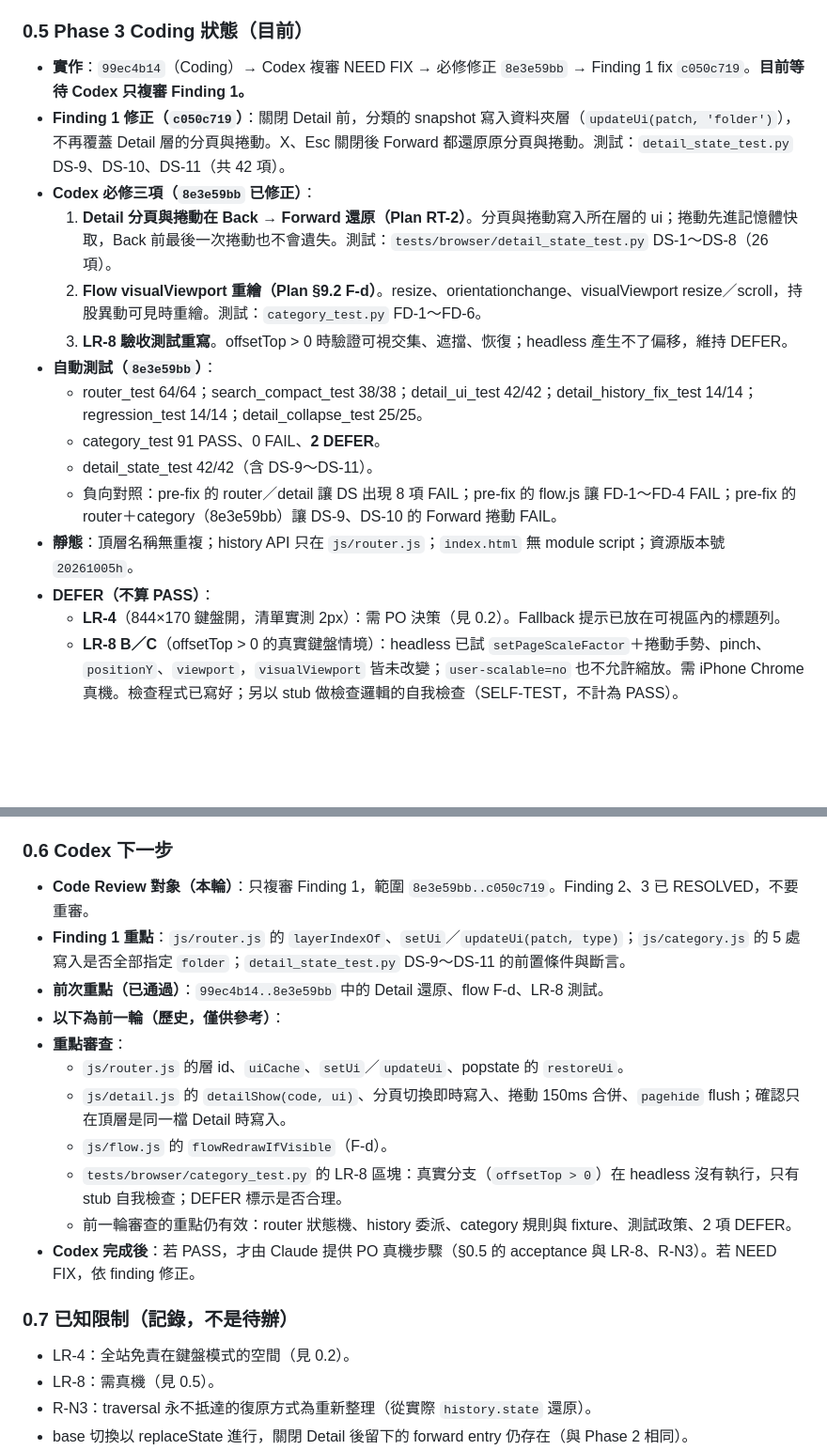
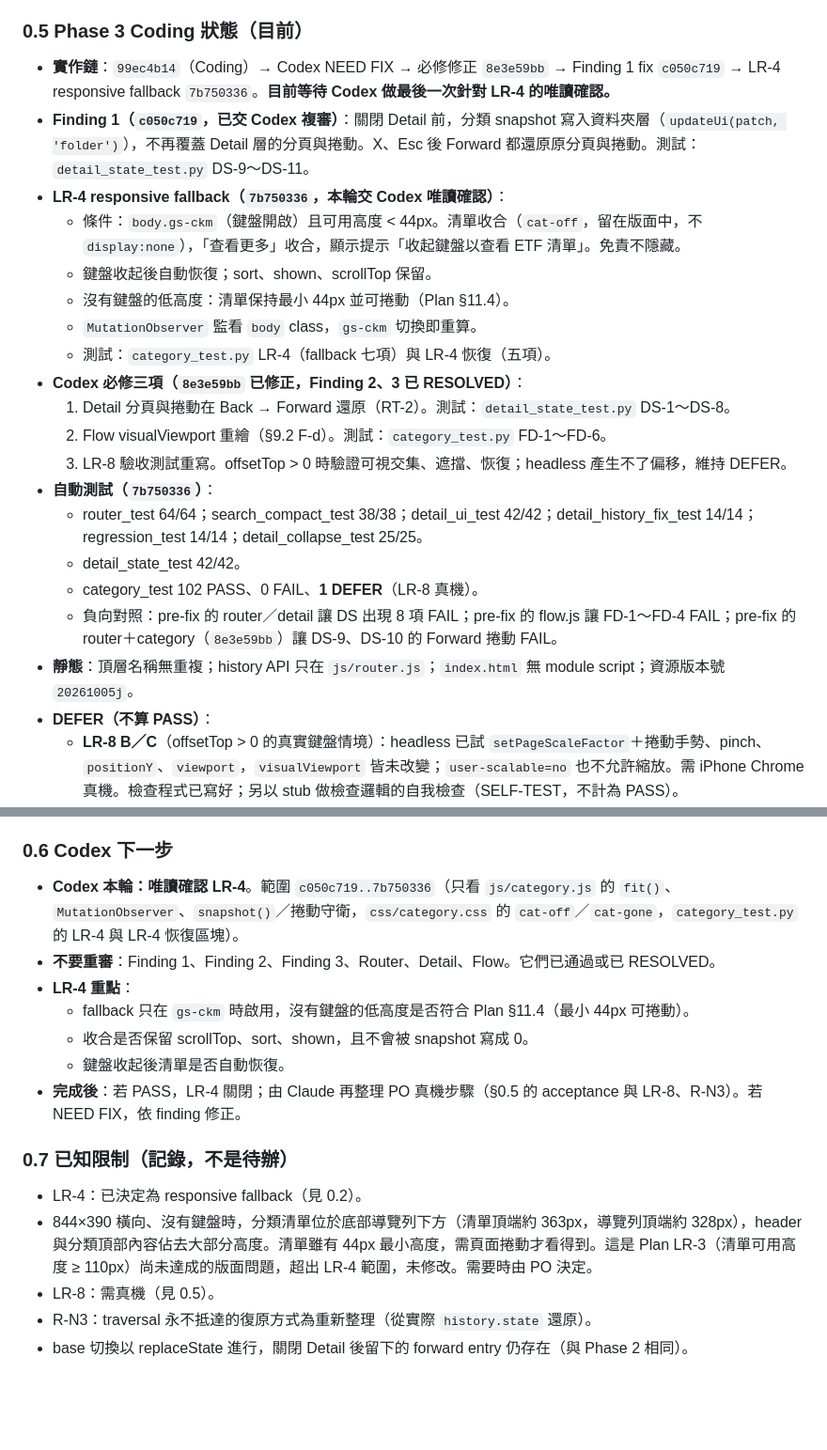
Before and after one commit to p14090060/cashflow-etf, a Markdown page: AI_HANDOFF.md, 2 parts joined by grey strips. Shown at 94% size. GitHub-like rendering; blank space fills up the shorter version.

Commit message:
docs(handoff): LR-4 responsive fallback 完成（commit 7b750336），交 Codex 唯讀確認 LR-4
- 0.2：LR-4 已由 PO 決定（方案 B），不再是未決。
- 0.5：實作鏈、LR-4 fallback 與恢復、測試結果（category 102 PASS、0 FAIL、1 DEFER：LR-8 真機）。
- 0.6：Codex 本輪只做 LR-4 唯讀確認，範圍 c050c719..7b750336。
- 0.7：記錄 844×390 橫向、無鍵盤時清單位於導覽列下方的版面限制（LR-3，未修改）。

Co-Authored-By: Claude Sonnet 5 <noreply@anthropic.com>

```diff
--- a/AI_HANDOFF.md
+++ b/AI_HANDOFF.md
@@ -45,20 +46,25 @@ Compact 後請先讀本檔與 `PHASE3_PLAN.md`，然後從「0.5 Phase 3 Coding
 
 ### 0.5 Phase 3 Coding 狀態（目前）
 
-- **實作**：`99ec4b14`（Coding）→ Codex 複審 NEED FIX → 必修修正 `8e3e59bb` → Finding 1 fix `c050c719`。**目前等待 Codex 只複審 Finding 1。**
-- **Finding 1 修正（`c050c719`）**：關閉 Detail 前，分類的 snapshot 寫入資料夾層（`updateUi(patch, 'folder')`），不再覆蓋 Detail 層的分頁與捲動。X、Esc 關閉後 Forward 都還原原分頁與捲動。測試：`detail_state_test.py` DS-9、DS-10、DS-11（共 42 項）。
-- **Codex 必修三項（`8e3e59bb` 已修正）**：
-  1. **Detail 分頁與捲動在 Back → Forward 還原（Plan RT-2）**。分頁與捲動寫入所在層的 ui；捲動先進記憶體快取，Back 前最後一次捲動也不會遺失。測試：`tests/browser/detail_state_test.py` DS-1～DS-8（26 項）。
-  2. **Flow visualViewport 重繪（Plan §9.2 F-d）**。resize、orientationchange、visualViewport resize／scroll，持股異動可見時重繪。測試：`category_test.py` FD-1～FD-6。
-  3. **LR-8 驗收測試重寫**。offsetTop > 0 時驗證可視交集、遮擋、恢復；headless 產生不了偏移，維持 DEFER。
-- **自動測試（`8e3e59bb`）**：
+- **實作鏈**：`99ec4b14`（Coding）→ Codex NEED FIX → 必修修正 `8e3e59bb` → Finding 1 fix `c050c719` → LR-4 responsive fallback `7b750336`。**目前等待 Codex 做最後一次針對 LR-4 的唯讀確認。**
+- **Finding 1（`c050c719`，已交 Codex 複審）**：關閉 Detail 前，分類 snapshot 寫入資料夾層（`updateUi(patch, 'folder')`），不再覆蓋 Detail 層的分頁與捲動。X、Esc 後 Forward 都還原原分頁與捲動。測試：`detail_state_test.py` DS-9～DS-11。
+- **LR-4 responsive fallback（`7b750336`，本輪交 Codex 唯讀確認）**：
+  - 條件：`body.gs-ckm`（鍵盤開啟）且可用高度 < 44px。清單收合（`cat-off`，留在版面中，不 `display:none`），「查看更多」收合，顯示提示「收起鍵盤以查看 ETF 清單」。免責不隱藏。
+  - 鍵盤收起後自動恢復；sort、shown、scrollTop 保留。
+  - 沒有鍵盤的低高度：清單保持最小 44px 並可捲動（Plan §11.4）。
+  - `MutationObserver` 監看 `body` class，`gs-ckm` 切換即重算。
+  - 測試：`category_test.py` LR-4（fallback 七項）與 LR-4 恢復（五項）。
+- **Codex 必修三項（`8e3e59bb` 已修正，Finding 2、3 已 RESOLVED）**：
+  1. Detail 分頁與捲動在 Back → Forward 還原（RT-2）。測試：`detail_state_test.py` DS-1～DS-8。
+  2. Flow visualViewport 重繪（§9.2 F-d）。測試：`category_test.py` FD-1～FD-6。
+  3. LR-8 驗收測試重寫。offsetTop > 0 時驗證可視交集、遮擋、恢復；headless 產生不了偏移，維持 DEFER。
+- **自動測試（`7b750336`）**：
   - router_test 64/64；search_compact_test 38/38；detail_ui_test 42/42；detail_history_fix_test 14/14；regression_test 14/14；detail_collapse_test 25/25。
-  - category_test 91 PASS、0 FAIL、**2 DEFER**。
-  - detail_state_test 42/42（含 DS-9～DS-11）。
-  - 負向對照：pre-fix 的 router／detail 讓 DS 出現 8 項 FAIL；pre-fix 的 flow.js 讓 FD-1～FD-4 FAIL；pre-fix 的 router＋category（8e3e59bb）讓 DS-9、DS-10 的 Forward 捲動 FAIL。
-- **靜態**：頂層名稱無重複；history API 只在 `js/router.js`；`index.html` 無 module script；資源版本號 `20261005h`。
+  - detail_state_test 42/42。
+  - category_test 102 PASS、0 FAIL、**1 DEFER**（LR-8 真機）。
+  - 負向對照：pre-fix 的 router／detail 讓 DS 出現 8 項 FAIL；pre-fix 的 flow.js 讓 FD-1～FD-4 FAIL；pre-fix 的 router＋category（`8e3e59bb`）讓 DS-9、DS-10 的 Forward 捲動 FAIL。
+- **靜態**：頂層名稱無重複；history API 只在 `js/router.js`；`index.html` 無 module script；資源版本號 `20261005j`。
 - **DEFER（不算 PASS）**：
-  - **LR-4**（844×170 鍵盤開，清單實測 2px）：需 PO 決策（見 0.2）。Fallback 提示已放在可視區內的標題列。
   - **LR-8 B／C**（offsetTop > 0 的真實鍵盤情境）：headless 已試 `setPageScaleFactor`＋捲動手勢、pinch、`positionY`、`viewport`，`visualViewport` 皆未改變；`user-scalable=no` 也不允許縮放。需 iPhone Chrome 真機。檢查程式已寫好；另以 stub 做檢查邏輯的自我檢查（SELF-TEST，不計為 PASS）。
 - **尚未完成的 acceptance（Plan §11.4 真機項目）**，Codex 通過後才交 PO：
   1. 分類頁 8 個 TAB 都能辨識名稱。
@@ -74,21 +80,18 @@ Compact 後請先讀本檔與 `PHASE3_PLAN.md`，然後從「0.5 Phase 3 Coding
 
 ### 0.6 Codex 下一步
 
-- **Code Review 對象（本輪）**：只複審 Finding 1，範圍 `8e3e59bb..c050c719`。Finding 2、3 已 RESOLVED，不要重審。
-- **Finding 1 重點**：`js/router.js` 的 `layerIndexOf`、`setUi`／`updateUi(patch, type)`；`js/category.js` 的 5 處寫入是否全部指定 `folder`；`detail_state_test.py` DS-9～DS-11 的前置條件與斷言。
-- **前次重點（已通過）**：`99ec4b14..8e3e59bb` 中的 Detail 還原、flow F-d、LR-8 測試。
-- **以下為前一輪（歷史，僅供參考）**：
-- **重點審查**：
-  - `js/router.js` 的層 id、`uiCache`、`setUi`／`updateUi`、popstate 的 `restoreUi`。
-  - `js/detail.js` 的 `detailShow(code, ui)`、分頁切換即時寫入、捲動 150ms 合併、`pagehide` flush；確認只在頂層是同一檔 Detail 時寫入。
-  - `js/flow.js` 的 `flowRedrawIfVisible`（F-d）。
-  - `tests/browser/category_test.py` 的 LR-8 區塊：真實分支（`offsetTop > 0`）在 headless 沒有執行，只有 stub 自我檢查；DEFER 標示是否合理。
-  - 前一輪審查的重點仍有效：router 狀態機、history 委派、category 規則與 fixture、測試政策、2 項 DEFER。
-- **Codex 完成後**：若 PASS，才由 Claude 提供 PO 真機步驟（§0.5 的 acceptance 與 LR-8、R-N3）。若 NEED FIX，依 finding 修正。
+- **Codex 本輪：唯讀確認 LR-4**。範圍 `c050c719..7b750336`（只看 `js/category.js` 的 `fit()`、`MutationObserver`、`snapshot()`／捲動守衛，`css/category.css` 的 `cat-off`／`cat-gone`，`category_test.py` 的 LR-4 與 LR-4 恢復區塊）。
+- **不要重審**：Finding 1、Finding 2、Finding 3、Router、Detail、Flow。它們已通過或已 RESOLVED。
+- **LR-4 重點**：
+  - fallback 只在 `gs-ckm` 時啟用，沒有鍵盤的低高度是否符合 Plan §11.4（最小 44px 可捲動）。
+  - 收合是否保留 scrollTop、sort、shown，且不會被 snapshot 寫成 0。
+  - 鍵盤收起後清單是否自動恢復。
+- **完成後**：若 PASS，LR-4 關閉；由 Claude 再整理 PO 真機步驟（§0.5 的 acceptance 與 LR-8、R-N3）。若 NEED FIX，依 finding 修正。
 
 ### 0.7 已知限制（記錄，不是待辦）
 
-- LR-4：全站免責在鍵盤模式的空間（見 0.2）。
+- LR-4：已決定為 responsive fallback（見 0.2）。
+- 844×390 橫向、沒有鍵盤時，分類清單位於底部導覽列下方（清單頂端約 363px，導覽列頂端約 328px），header 與分類頂部內容佔去大部分高度。清單雖有 44px 最小高度，需頁面捲動才看得到。這是 Plan LR-3（清單可用高度 ≥ 110px）尚未達成的版面問題，超出 LR-4 範圍，未修改。需要時由 PO 決定。
 - LR-8：需真機（見 0.5）。
 - R-N3：traversal 永不抵達的復原方式為重新整理（從實際 `history.state` 還原）。
 - base 切換以 replaceState 進行，關閉 Detail 後留下的 forward entry 仍存在（與 Phase 2 相同）。
```
Also changed, not shown: other parts of AI_HANDOFF.md (+2 -1 lines).
